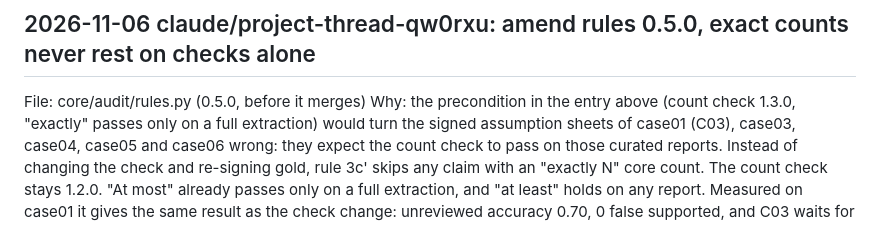
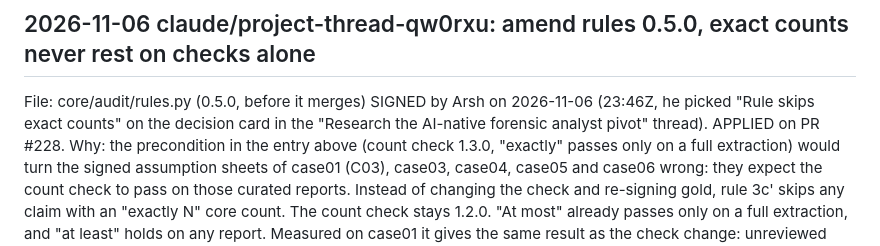
Before and after one commit to shaque32/baker, a Markdown page: PROPOSED_CHANGES.md, the part around the change. GitHub-like rendering.

Commit message:
PROPOSED_CHANGES: record Arsh's pick for the exact-count amendment
Co-Authored-By: Claude Opus 5.5 <noreply@anthropic.com>
Claude-Session: https://claude.ai/code/session_011SwUrXijet5dfBNmyR6qdD

```diff
--- a/PROPOSED_CHANGES.md
+++ b/PROPOSED_CHANGES.md
@@ -1792,6 +1792,8 @@ index 8f4f6a9..2b2bf40 100644
 
 ## 2026-11-06 claude/project-thread-qw0rxu: amend rules 0.5.0, exact counts never rest on checks alone
 File: core/audit/rules.py (0.5.0, before it merges)
+SIGNED by Arsh on 2026-11-06 (23:46Z, he picked "Rule skips exact counts" on the decision card in
+the "Research the AI-native forensic analyst pivot" thread). APPLIED on PR #228.
 Why: the precondition in the entry above (count check 1.3.0, "exactly" passes only on a full
 extraction) would turn the signed assumption sheets of case01 (C03), case03, case04, case05 and
 case06 wrong: they expect the count check to pass on those curated reports. Instead of changing
```
